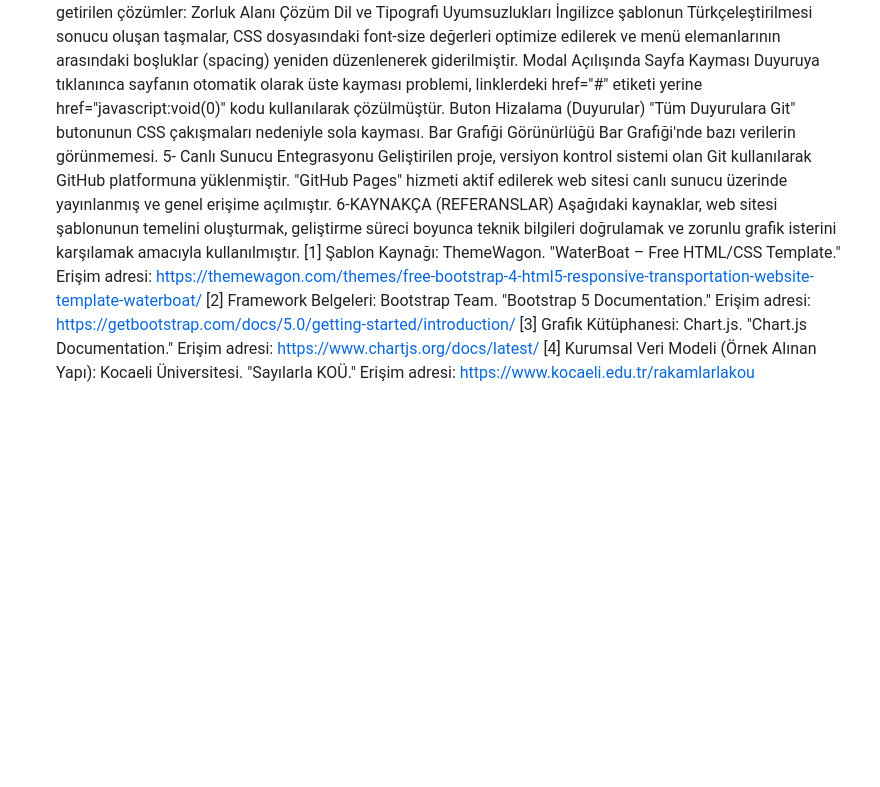
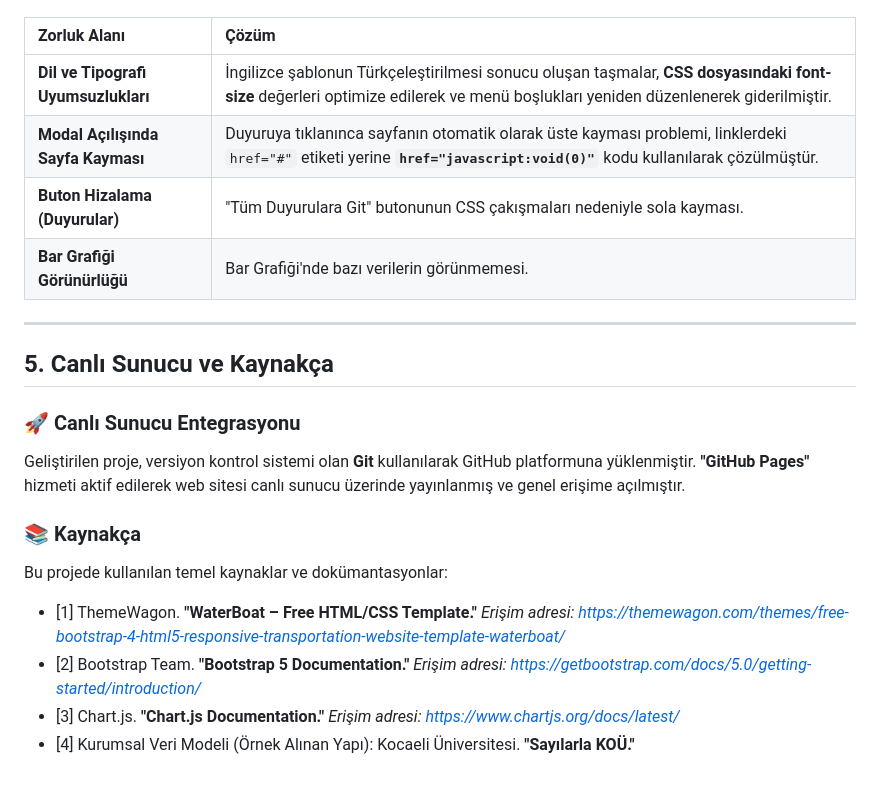
Before and after one commit to YEKTA34/MaviYatcilik, a Markdown page: README.md, the part around the change printed below. Drawn GitHub-style; blank space fills up the shorter version.

```diff
--- a/README.md
+++ b/README.md
@@ -37,23 +62,28 @@ Kurumsal güveni artırmak amacıyla, Chart.js kütüphanesi kullanılarak istat
 Proje geliştirme sürecinde karşılaşılan temel teknik zorluklar ve bu zorluklara getirilen çözümler:
-Zorluk Alanı
-Çözüm
-Dil ve Tipografi Uyumsuzlukları
-İngilizce şablonun Türkçeleştirilmesi sonucu oluşan taşmalar, CSS dosyasındaki font-size değerleri optimize edilerek ve menü elemanlarının arasındaki boşluklar (spacing) yeniden düzenlenerek giderilmiştir.
-Modal Açılışında Sayfa Kayması
-Duyuruya tıklanınca sayfanın otomatik olarak üste kayması problemi, linklerdeki href="#" etiketi yerine href="javascript:void(0)" kodu kullanılarak çözülmüştür.
-Buton Hizalama (Duyurular)
-"Tüm Duyurulara Git" butonunun CSS çakışmaları nedeniyle sola kayması.
-Bar Grafiği Görünürlüğü
-Bar Grafiği'nde bazı verilerin görünmemesi.
-5- Canlı Sunucu Entegrasyonu
-Geliştirilen proje, versiyon kontrol sistemi olan Git kullanılarak GitHub platformuna yüklenmiştir. "GitHub Pages" hizmeti aktif edilerek web sitesi canlı sunucu üzerinde yayınlanmış ve genel erişime açılmıştır.
-6-KAYNAKÇA (REFERANSLAR)
-Aşağıdaki kaynaklar, web sitesi şablonunun temelini oluşturmak, geliştirme süreci boyunca teknik bilgileri doğrulamak ve zorunlu grafik isterini karşılamak amacıyla kullanılmıştır.
-[1] Şablon Kaynağı:
-ThemeWagon. "WaterBoat – Free HTML/CSS Template." Erişim adresi: https://themewagon.com/themes/free-bootstrap-4-html5-responsive-transportation-website-template-waterboat/
-[2] Framework Belgeleri:
-Bootstrap Team. "Bootstrap 5 Documentation." Erişim adresi: https://getbootstrap.com/docs/5.0/getting-started/introduction/
-[3] Grafik Kütüphanesi:
-Chart.js. "Chart.js Documentation." Erişim adresi: https://www.chartjs.org/docs/latest/
-[4] Kurumsal Veri Modeli (Örnek Alınan Yapı):
-Kocaeli Üniversitesi. "Sayılarla KOÜ." Erişim adresi: https://www.kocaeli.edu.tr/rakamlarlakou
+
+| Zorluk Alanı | Çözüm |
+| :--- | :--- |
+| **Dil ve Tipografi Uyumsuzlukları** | İngilizce şablonun Türkçeleştirilmesi sonucu oluşan taşmalar, **CSS dosyasındaki font-size** değerleri optimize edilerek ve menü boşlukları yeniden düzenlenerek giderilmiştir. |
+| **Modal Açılışında Sayfa Kayması** | Duyuruya tıklanınca sayfanın otomatik olarak üste kayması problemi, linklerdeki `href="#"` etiketi yerine **`href="javascript:void(0)"`** kodu kullanılarak çözülmüştür. |
+| **Buton Hizalama (Duyurular)** | "Tüm Duyurulara Git" butonunun CSS çakışmaları nedeniyle sola kayması. | Butonun kapsayıcı yapısı sadeleştirilerek ve **`text-center`** sınıfı ile zorla ortalama sağlanmıştır. |
+| **Bar Grafiği Görünürlüğü** | Bar Grafiği'nde bazı verilerin görünmemesi. | Chart.js kodunda Y ekseni **`min: 0`** olarak ayarlanmış ve grafiğin **sıfırdan başlaması** zorlanarak verilerin doğru görüntülenmesi sağlanmıştır. |
+
+---
+
+## 5. Canlı Sunucu ve Kaynakça
+
+### 🚀 Canlı Sunucu Entegrasyonu
+
+Geliştirilen proje, versiyon kontrol sistemi olan **Git** kullanılarak GitHub platformuna yüklenmiştir. **"GitHub Pages"** hizmeti aktif edilerek web sitesi canlı sunucu üzerinde yayınlanmış ve genel erişime açılmıştır.
+
+### 📚 Kaynakça
+
+Bu projede kullanılan temel kaynaklar ve dokümantasyonlar:
+
+* [1] ThemeWagon. **"WaterBoat – Free HTML/CSS Template."**
+    *Erişim adresi: https://themewagon.com/themes/free-bootstrap-4-html5-responsive-transportation-website-template-waterboat/*
+* [2] Bootstrap Team. **"Bootstrap 5 Documentation."**
+    *Erişim adresi: https://getbootstrap.com/docs/5.0/getting-started/introduction/*
+* [3] Chart.js. **"Chart.js Documentation."**
+    *Erişim adresi: https://www.chartjs.org/docs/latest/*
+* [4] Kurumsal Veri Modeli (Örnek Alınan Yapı): Kocaeli Üniversitesi. **"Sayılarla KOÜ."**
```
Also changed, not shown: other parts of README.md (+61 -36 lines).
